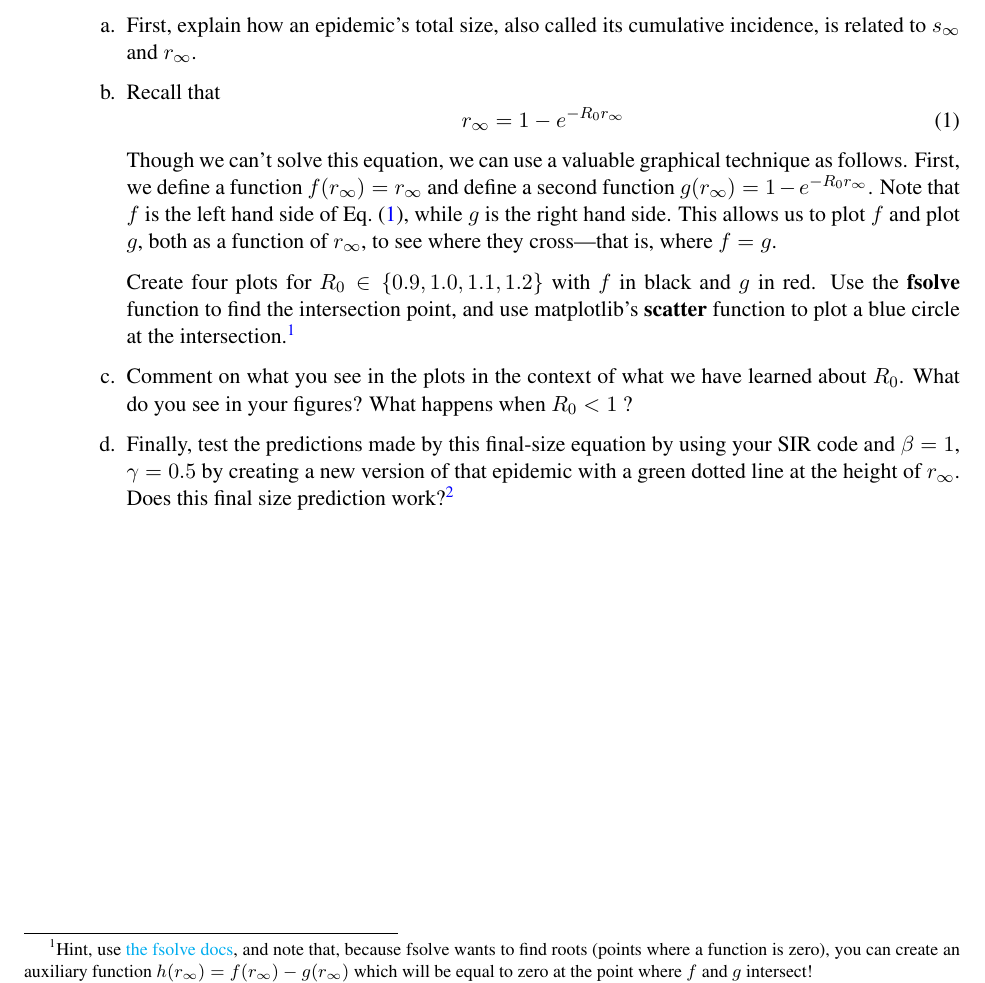
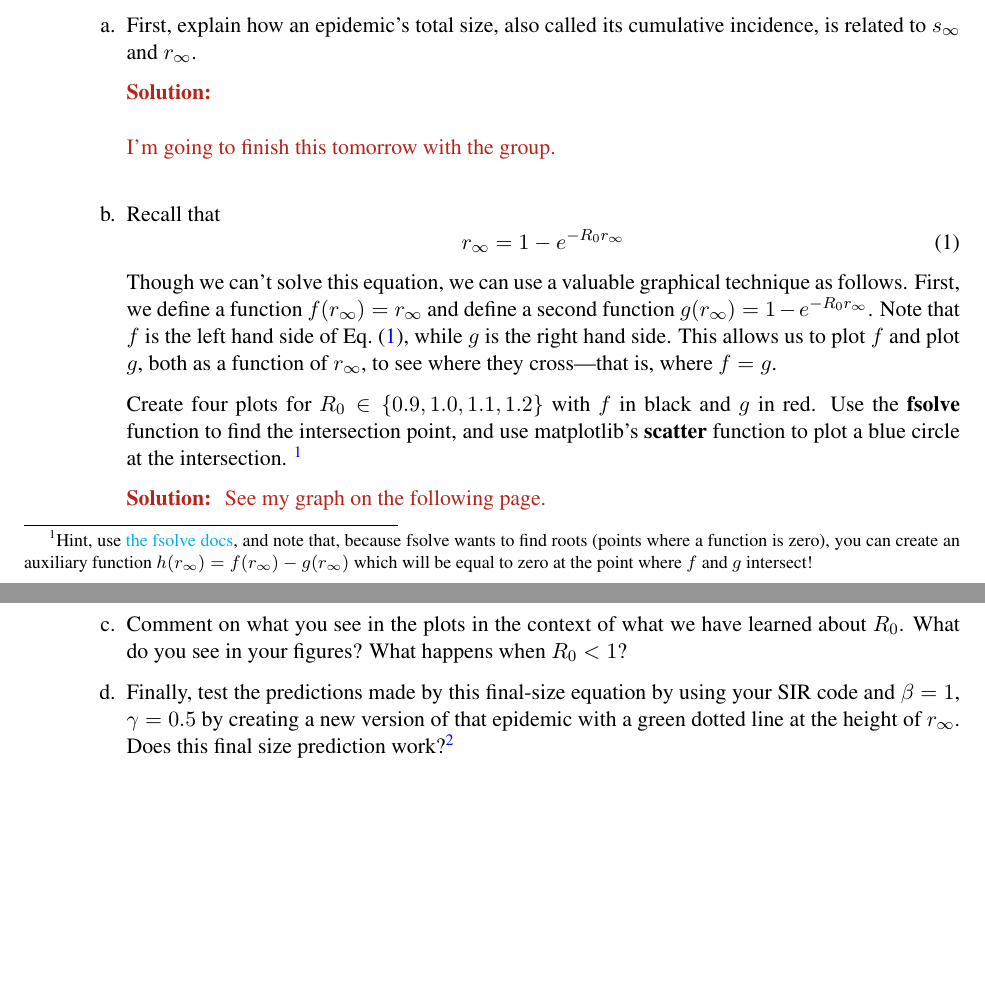
Before and after one commit to JasonHunter95/infectious-diseases, a LaTeX problem sheet (HW1/homework_1-1.tex): part of page 5 of 6 before the commit and two parts of pages 5 and 6 of 7 after it, the two joined at a grey line, cut so that both start at the same text, the shorter picture padded with empty space. Compiled offline with pdfLaTeX.

Commit message:
added code for problem 3 + graphs

```diff
--- a/HW1/homework_1-1.tex
+++ b/HW1/homework_1-1.tex
@@ -166,13 +166,28 @@ and no one starts out susceptible.
 \end{enumerate}
 
 \clearpage
-\item The goal of this problem is to (i) figure out how to solve the final epidemic size equation, and (ii) test the equation's predictions.
+
+\item The goal of this problem is to
+	  (i) figure out how to solve the final epidemic size equation, and
+	  (ii) test the equation's predictions.
 
 	\begin{enumerate}[label=\alph*.]
 		\item First, explain how an epidemic's total size, also called its cumulative incidence, is related to $s_\infty$ and $r_\infty$.
+			\begin{solution} \newline \newline
+				I'm going to finish this tomorrow with the group. \\
+			\end{solution}
 		\item Recall that
 		\begin{equation}r_\infty = 1-e^{-R_0 r_\infty}\label{myeq}\end{equation}
-		Though we can't solve this equation, we can use a valuable graphical technique as follows. First, we define a function $f(r_\infty) = r_\infty$ and define a second function $g(r_\infty) = 1-e^{-R_0 r_\infty}$. Note that $f$ is the left hand side of Eq.~\eqref{myeq}, while $g$ is the right hand side. This allows us to plot $f$ and plot $g$, both as a function of $r_\infty$, to see where they cross---that is, where $f=g$.
+		Though we can't solve this equation, we can use a valuable graphical technique as follows.
+		First, we define a function $f(r_\infty) = r_\infty$ and define a second function $g(r_\infty) = 1-e^{-R_0 r_\infty}$.
+		Note that $f$ is the left hand side of Eq.~\eqref{myeq}, while $g$ is the right hand side.
+		This allows us to plot $f$ and plot $g$, both as a function of $r_\infty$, to see where they cross---that is, where $f=g$.
 
-		Create four plots for $R_0 \in \{0.9, 1.0, 1.1, 1.2\}$ with $f$ in black and $g$ in red. Use the {\bf fsolve} function to find the intersection point, and use matplotlib's {\bf scatter} function to plot a blue circle at the intersection.\footnote{Hint, use \href{https://docs.scipy.org/doc/scipy/reference/generated/scipy.optimize.fsolve.html}{the fsolve docs}, and note that, because fsolve wants to find roots (points where a function is zero), you can create an auxiliary function $h(r_\infty) = f(r_\infty)-g(r_\infty)$ which will be equal to zero at the point where $f$ and $g$ intersect!}
-		\item Comment on what you see in the plots in the context of what we have learned about $R_0$. What do you see in your figures? What happens when $R_0 < 1$ ?
+		Create four plots for $R_0 \in \{0.9, 1.0, 1.1, 1.2\}$ with $f$ in black and $g$ in red.
+		Use the {\bf fsolve} function to find the intersection point, and use matplotlib's {\bf scatter} function to plot a blue circle at the intersection. \footnote{Hint, use \href{https://docs.scipy.org/doc/scipy/reference/generated/scipy.optimize.fsolve.html}{the fsolve docs},
+		and note that, because fsolve wants to find roots (points where a function is zero),
+		you can create an auxiliary function $h(r_\infty) = f(r_\infty)-g(r_\infty)$
+		which will be equal to zero at the point where $f$ and $g$ intersect!}
+			\begin{solution}
+				See my graph on the following page.
+			\end{solution}
@@ -179,9 +199,17 @@ and no one starts out susceptible.
+		\item Comment on what you see in the plots in the context of what we have learned about $R_0$.
+		      What do you see in your figures? What happens when $R_0 < 1$?
 		\item Finally, test the predictions made by this final-size equation by using your SIR code and $\beta=1$, $\gamma=0.5$ by creating a new version of that epidemic with a green dotted line at the height of $r_\infty$. Does this final size prediction work?\footnote{Take care, as the units of our SIR plots and the units of our final size prediction are not the same! You may have to do a conversion...}
 	\end{enumerate}
 
 
 \clearpage
-\item (Grad / EC): In class, we showed that the SIR model's disease-free equilibrium is stable when $s<\tfrac{1}{R_0}$ and unstable otherwise. Using $N=10^6$, and $\varepsilon = \frac{1}{N}$ as your perturbation, produce a single figure {\it using your simulation code and its output} that illustrates this point. Write a caption that explains the principle of stability, and explain how your figure illustrates it.\footnote{There are many possible ways to make such a figure, and write its caption! One could use all of the outputs of the simulation, for instance, but one could also use just those that illustrate the intended point.}
+\item (Grad / EC): In class, we showed that the SIR model's disease-free equilibrium is stable when $s<\tfrac{1}{R_0}$ and unstable otherwise.
+	  Using $N=10^6$, and $\varepsilon = \frac{1}{N}$ as your perturbation,
+	  produce a single figure {\it using your simulation code and its output} that illustrates this point.
+	  Write a caption that explains the principle of stability, and explain how your figure illustrates it.
+\footnote{There are many possible ways to make such a figure, and write its caption!
+One could use all of the outputs of the simulation, for instance,
+but one could also use just those that illustrate the intended point.}
 
 \end{enumerate}
 
```
Also changed, not shown: HW1/final_size_plots.png (added), HW1/homework_1-1.pdf, HW1/homework_1-1.tex (11 more changed lines), 1 other file. Lines whose indentation alone changed are shown as unchanged.
